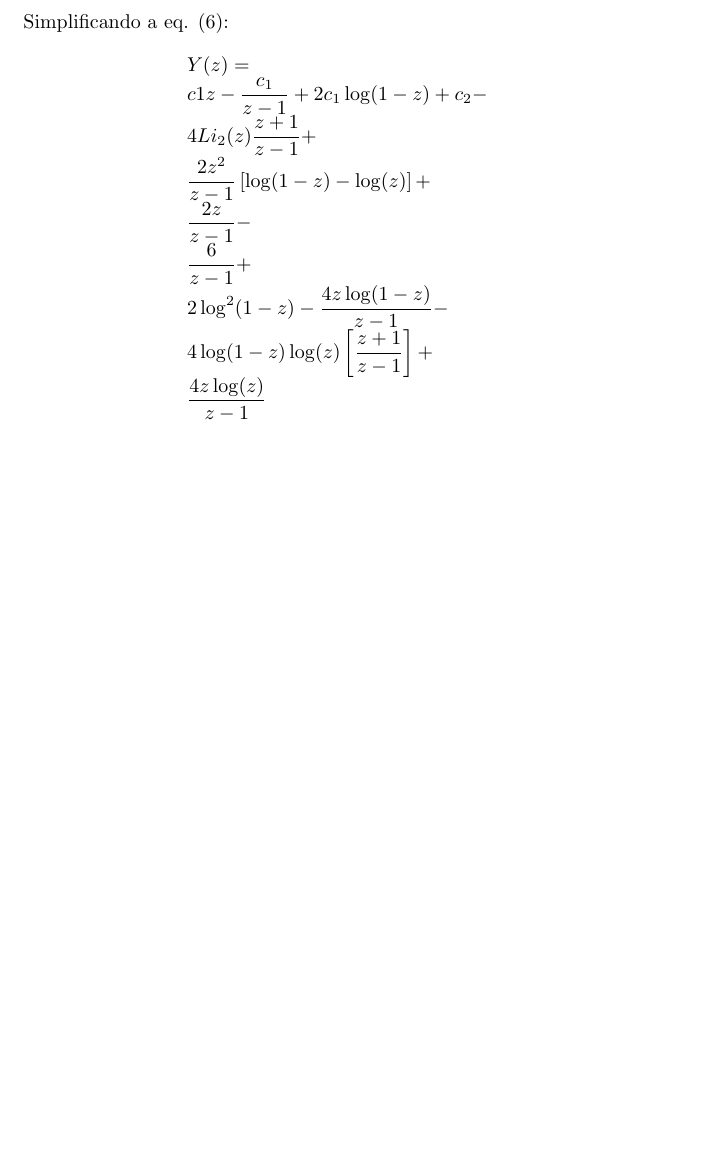
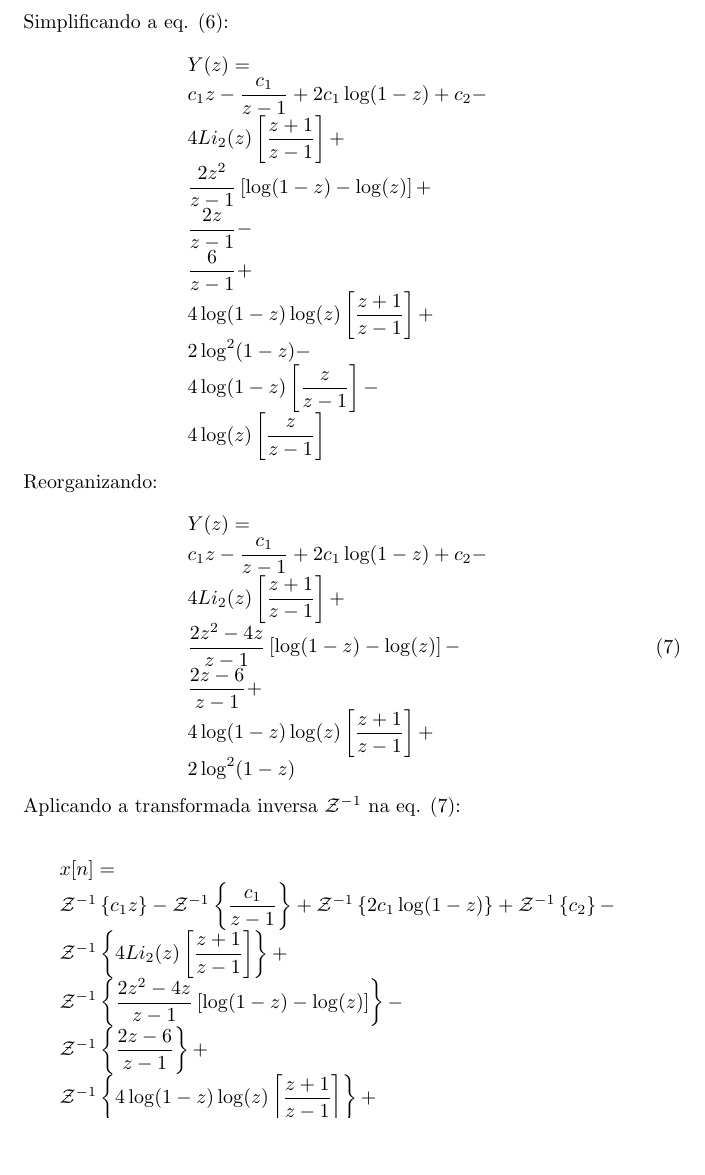
Before and after one commit to gogo40/math, a LaTeX paper (problem_1.tex): part of page 3 of 3, cut so that both start at the same text, the shorter picture padded with empty space. Compiled offline with pdfLaTeX.

Commit message:
inicio do calculo da transformada z inversa

```diff
--- a/problem_1.tex
+++ b/problem_1.tex
@@ -137,17 +137,51 @@ Simplificando a eq. (\ref{solucao.eq.diferencial.expandida}):
 $$
 \begin{array}{lcl}
  Y(z) = \\
- c1z - \displaystyle \frac{c_1}{z-1}+ 2 c_1  \log(1-z)+ c_2-\\
- 4 Li_2(z)\displaystyle \frac{z + 1}{z-1}+\\
+ c_1z - \displaystyle \frac{c_1}{z-1}+ 2 c_1  \log(1-z)+ c_2-\\
+ 4 Li_2(z)\left[\displaystyle \frac{z + 1}{z-1}\right]+\\
  \displaystyle \frac{2 z^2 }{z-1}\displaystyle \left[\log(1-z) - \log(z)\right]+\\
  \displaystyle \frac{2 z}{z-1}-\\
  \displaystyle \frac{6}{z-1}+\\
- 2 \log^2(1-z) - \displaystyle \frac{4 z \log(1-z)}{z-1}-\\
  4 \log(1-z)\log(z) \left[\displaystyle \frac{ z  + 1}{z-1}\right]+\\
-  \displaystyle \frac{4 z \log(z)}{z-1}
+ 2 \log^2(1-z) - \\
+ 4 \log(1-z) \left[\displaystyle \frac{ z }{z-1}\right]-\\
+ 4 \log(z)\left[\displaystyle \frac{ z }{z-1}\right]
+\end{array}
+$$
+
+Reorganizando:
+
+\begin{equation}
+\begin{array}{lcl}
+ Y(z) = \\
+ c_1z - \displaystyle \frac{c_1}{z-1}+ 2 c_1  \log(1-z)+ c_2-\\
+ 4 Li_2(z)\left[\displaystyle \frac{z + 1}{z-1}\right]+\\
+ \displaystyle \frac{2 z^2 - 4z}{z-1}\displaystyle \left[\log(1-z) - \log(z)\right] -\\
+ \displaystyle \frac{2 z - 6}{z-1}+\\
+ 4 \log(1-z)\log(z) \left[\displaystyle \frac{ z  + 1}{z-1}\right]+\\
+ 2 \log^2(1-z)
+\end{array}
+\label{solucao.eq.diferencial.simplificado}
+\end{equation}
+
+
+Aplicando a transformada  inversa $\mathcal{Z}^{-1}$ na eq. (\ref{solucao.eq.diferencial.simplificado}):
+
+
+$$
+\begin{array}{lcl}
+ x[n] = \\
+ \mathcal{Z}^{-1}\left\{c_1z\right\} -
+ \mathcal{Z}^{-1}\left\{\displaystyle \frac{c_1}{z-1}\right\} +
+ \mathcal{Z}^{-1}\left\{2 c_1  \log(1-z)\right\} +
+ \mathcal{Z}^{-1}\left\{c_2\right\}-\\
+ \mathcal{Z}^{-1}\left\{4 Li_2(z)\left[\displaystyle \frac{z + 1}{z-1}\right]\right\}+\\
+ \mathcal{Z}^{-1}\left\{\displaystyle \frac{2 z^2 - 4z}{z-1}\displaystyle \left[\log(1-z) - \log(z)\right]\right\} -\\
+ \mathcal{Z}^{-1}\left\{\displaystyle \frac{2 z - 6}{z-1}\right\}+\\
+ \mathcal{Z}^{-1}\left\{4 \log(1-z)\log(z) \left[\displaystyle \frac{ z  + 1}{z-1}\right]\right\}+\\
+ \mathcal{Z}^{-1}\left\{2 \log^2(1-z)\right\}
 \end{array}
 $$
 
 
-
 \end{document}
```
Also changed, not shown: problem_1.pdf.
